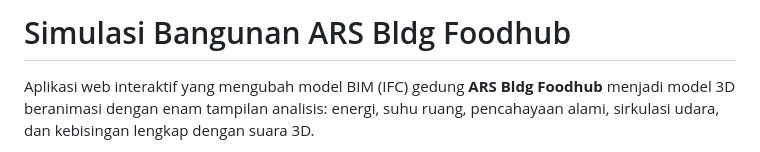
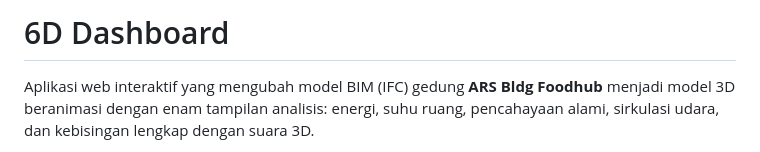
Before and after one commit to workyayan-creator/6D-Dashboard, a Markdown page: README.md, the part around the change. GitHub-like rendering.

```diff
--- a/README.md
+++ b/README.md
@@ -1,4 +1,4 @@
-# Simulasi Bangunan ARS Bldg Foodhub
+# 6D Dashboard
 
 Aplikasi web interaktif yang mengubah model BIM (IFC) gedung **ARS Bldg Foodhub** menjadi model 3D beranimasi dengan enam tampilan analisis: energi, suhu ruang, pencahayaan alami, sirkulasi udara, dan kebisingan lengkap dengan suara 3D.
 
```
